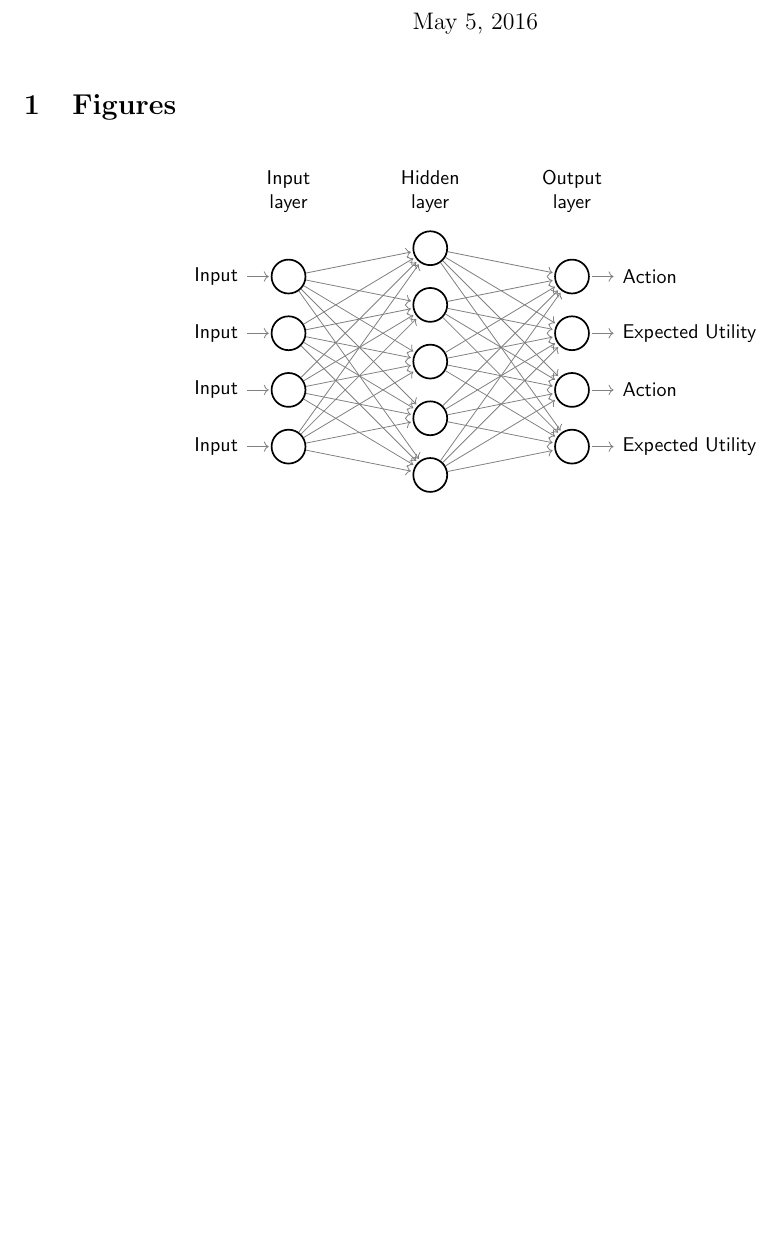
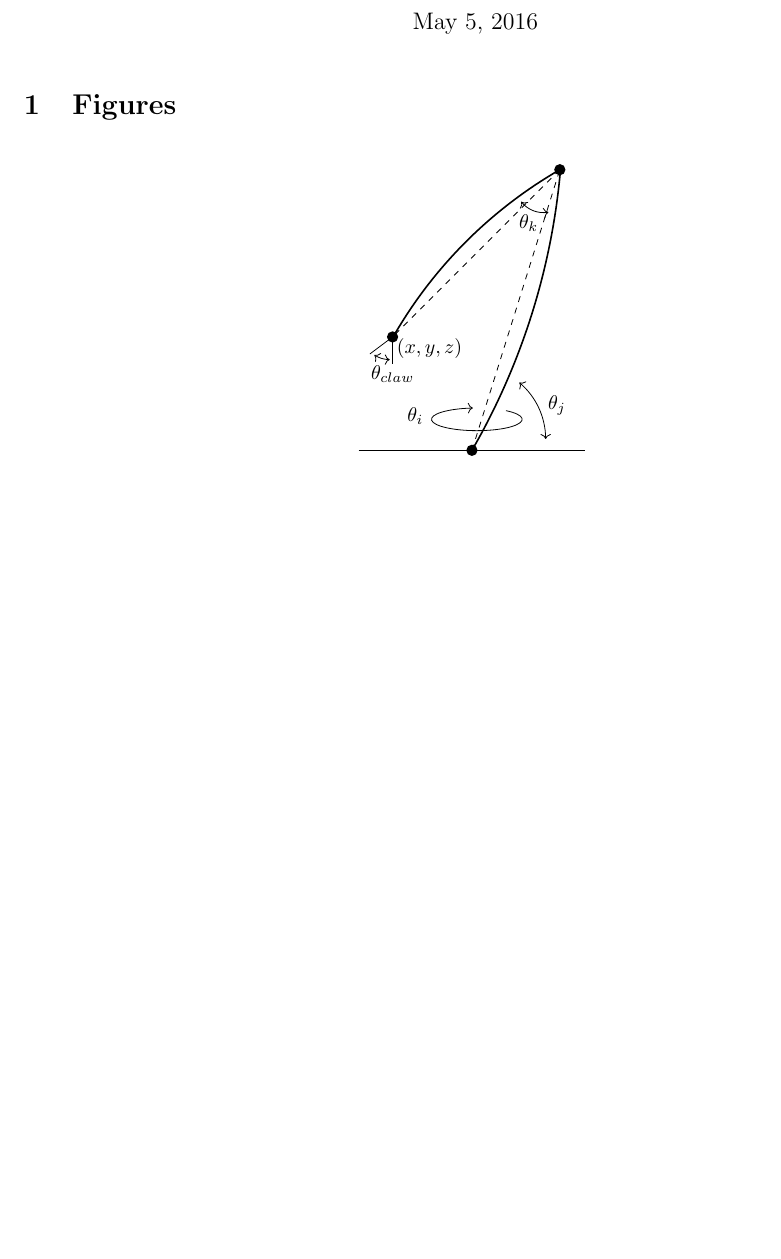
Before and after one commit to fido820/Research, a LaTeX document (Paper/Figures/FigureTests.tex, which reads Paper/Figures/ArmKinematics.tex): part of the page, cut so that both start at the same text. Compiled offline with pdfLaTeX.

Commit message:
thing three finished kinematics diagram

```diff
--- a/Paper/Figures/ArmKinematics.tex
+++ b/Paper/Figures/ArmKinematics.tex
@@ -1,6 +1,9 @@
 \begin{tikzpicture}
-	\node[circle,fill,inner sep=-2pt] at (0,0){};
-	\draw (-3,0) -- (3,0);
+	\node[circle,fill,inner sep=-2pt] at (0,0){}; % origin/first joint
+	\node[circle,fill,inner sep=-2pt] at (1.55,4.95){}; % second joint
+	\node[circle,fill,inner sep=-2pt] at (-1.4,2){}; % end effector
 
-	\draw[thick] (0,0) arc (0:25:12cm);
+	\draw (-2,0) -- (2,0); %base
+	\draw[dashed] (0,0) -- (1.55,4.95);
+	\draw[dashed] (1.55,4.95) -- (-1.4,2);
 
@@ -8 +10,5 @@
 
+	\draw[thick,rotate=-30] (0,0) arc (0:25:12cm); % limb #1 arc
+	\draw[thick] (1.55,4.95) arc (120:150:8cm); % limb #2 arc
+	\draw (-1.4,2) -- (-1.8,1.7);
+	\draw (-1.4,2) -- (-1.4,1.53);
@@ -11 +15,5 @@
 
+	\draw[->,xscale=4] (0.15,0.7) arc (50:-265:0.2cm); % i axis rotation arc
+	\draw[<->] (1.3,0.2) arc (0:50:1.3cm); % j axis rotation arc
+	\draw[<->] (1.35,4.2) arc (280:218:0.5cm); % k axis rotation arc
+	\draw[<->] (-1.45,1.6) arc (270:237:0.5cm); % claw rotation arc
@@ -15 +20,6 @@
 
+	\node at (-1,0.6) {$\theta_{i}$}; % i axis rotation label
+	\node at (1.5,0.8) {$\theta_{j}$}; % j axis rotation label
+	\node at (1,4.0) {$\theta_{k}$}; % k axis rotation label
+	\node at (-1.4,1.35) {$\theta_{claw}$}; % k axis rotation label
+	\node at (-0.75,1.8) {${(x,y,z)}$}; % end effector labeling
--- a/Paper/Figures/FigureTests.tex
+++ b/Paper/Figures/FigureTests.tex
@@ -27,40 +27,8 @@
 
 	\begin{figure}[ht]
 		\centering
-		\def\layersep{2.5cm}
-		\begin{tikzpicture}[shorten >=1pt,->,draw=black!50, node distance=\layersep,font=\sffamily]
-		    \tikzstyle{every pin edge}=[<-,shorten <=1pt]
-		    \tikzstyle{neuron}=[circle,line width=0.3mm,draw=black,minimum size=17pt,inner sep=0pt]
-		    \tikzstyle{annot} = [text width=4em, text centered]
+		\input{ArmKinematics.tex}
 
-		    \foreach \name / \y in {1,...,4}
-		        \node[neuron, pin=left:Input] (I-\name) at (0,-\y cm) {};
-
-		    \foreach \name / \y in {1,...,5}
-		        \path[yshift=0.5cm]
-		            node[neuron] (H-\name) at (\layersep,-\y cm) {};
-
-			\foreach \name / \y in {1,3}
-				\node[neuron,pin={[pin edge={->}]right:Action}, right of=H-3] (O-\name) at (\layersep,-\y cm) {};
-
-				\foreach \name / \y in {2,4}
-					\node[neuron,pin={[pin edge={->}]right:Expected Utility}, right of=H-3] (O-\name) at (\layersep,-\y cm) {};
-
-		    \foreach \source in {1,...,4}
-		        \foreach \dest in {1,...,5}
-		            \path (I-\source) edge (H-\dest);
-
-		    \foreach \source in {1,...,5}
-				\foreach \dest in {1,...,4}
-		        	\path (H-\source) edge (O-\dest);
-
-		    %\draw[->] (5,-2.9) -- (5,-5) -- (1,-5) -- (1,-4.5);
-		    %\node (1,-4.5) {Error back propagation}
-
-		    \node[annot,above of=H-1, node distance=1cm] (hl) {Hidden layer};
-		    \node[annot,left of=hl] {Input layer};
-		    \node[annot,right of=hl] {Output layer};
-		\end{tikzpicture}
 
 	\end{figure}
 \end{document}
```
Also changed, not shown: Paper/Figures/FigureTests.pdf, Paper/Figures/ArmKinematics.tex (14 more changed lines).
